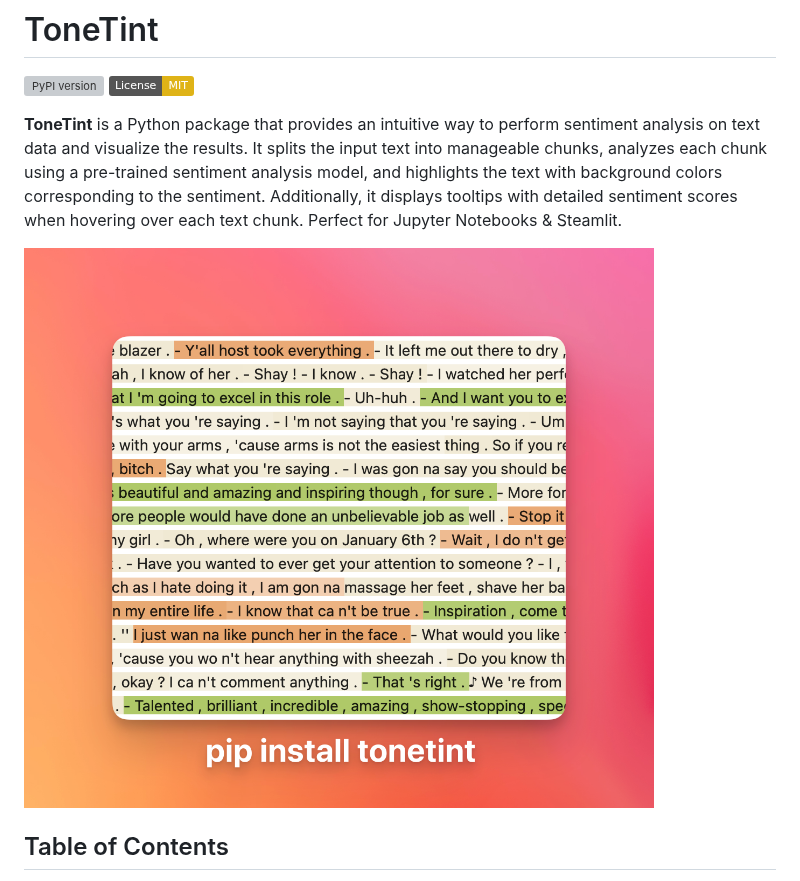
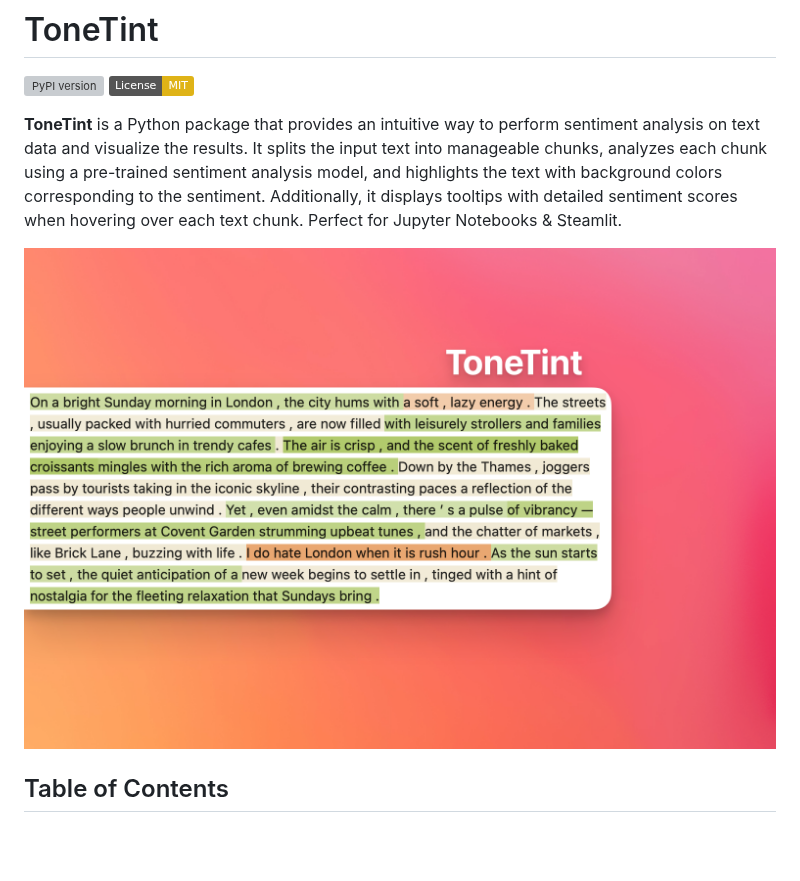
Before and after one commit to janduplessis883/tonetint_package, a Markdown page: README.md, the part around the change. Drawn GitHub-style; pictures changed too: images/social.png (added); badges without logos; blank space fills up the shorter version; grey boxes are pictures that could not be loaded.

Commit message:
updated image on readme

```diff
--- a/README.md
+++ b/README.md
@@ -5,7 +5,7 @@
 
 **ToneTint** is a Python package that provides an intuitive way to perform sentiment analysis on text data and visualize the results. It splits the input text into manageable chunks, analyzes each chunk using a pre-trained sentiment analysis model, and highlights the text with background colors corresponding to the sentiment. Additionally, it displays tooltips with detailed sentiment scores when hovering over each text chunk. Perfect for Jupyter Notebooks & Steamlit.
 
-![images](https://github.com/janduplessis883/tonetint_package/raw/master/images/pip.png)
+![images](https://github.com/janduplessis883/tonetint_package/raw/master/images/social.png)
 
 ## Table of Contents
 
```
Also changed, not shown: 2 other files.
